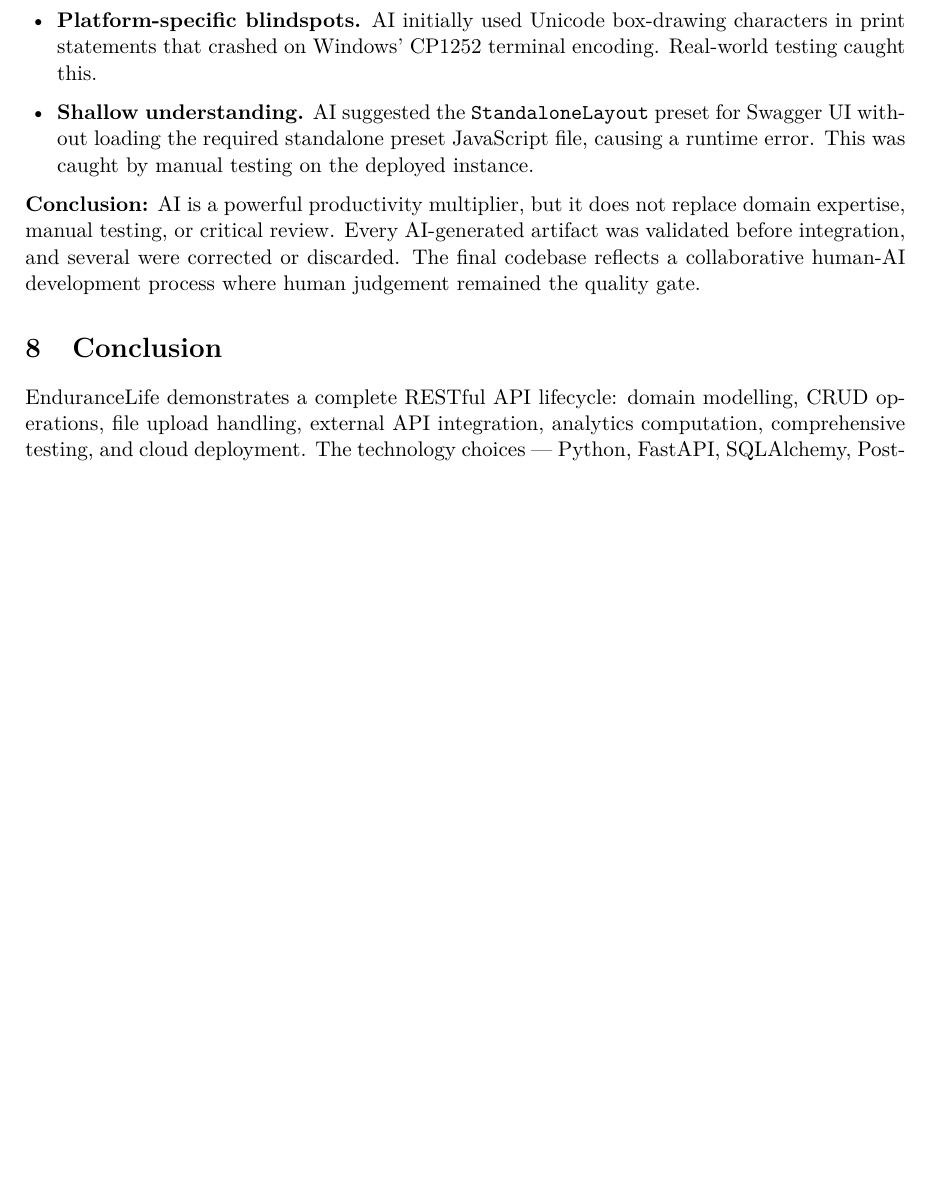
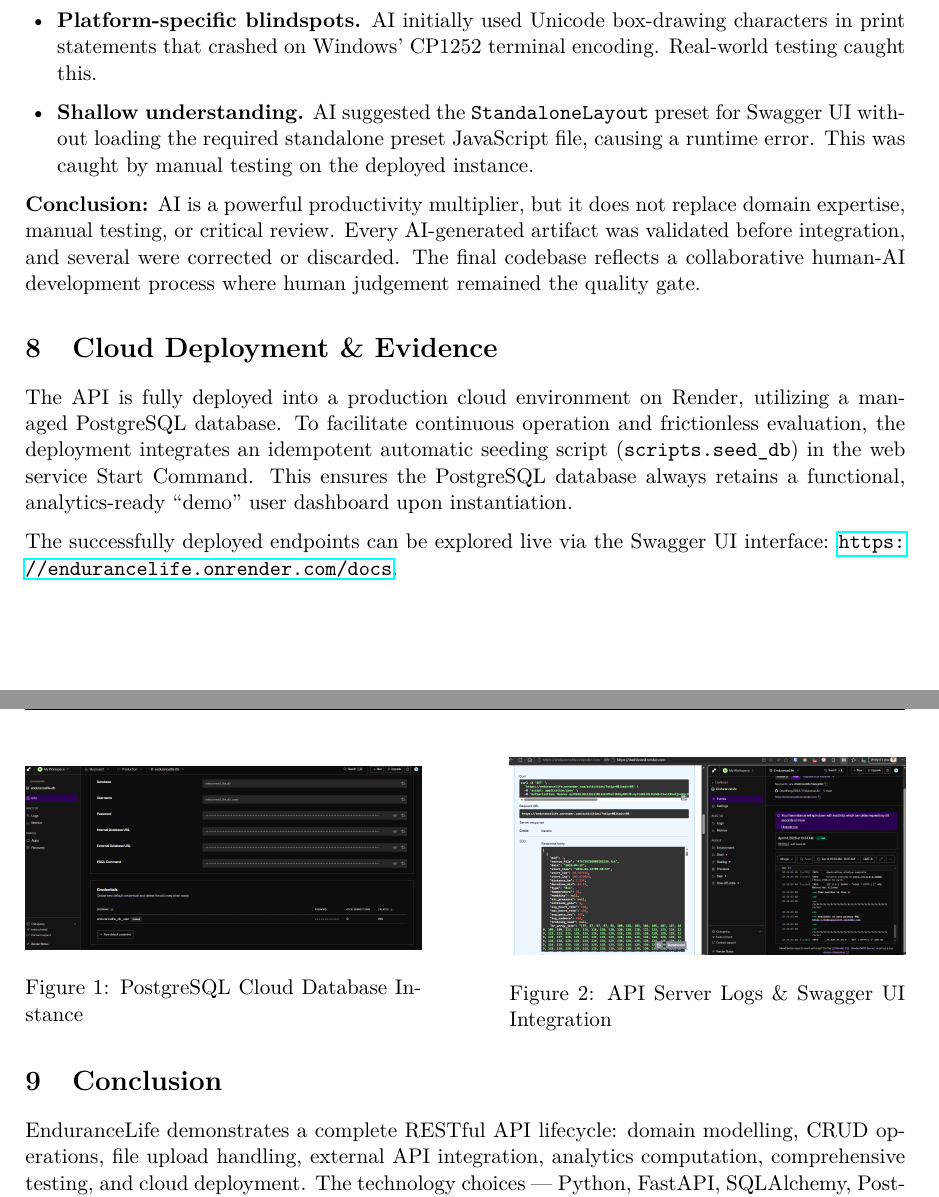
Before and after one commit to DavidFeng-8844/EnduranceLife, a LaTeX document (docs/technical_report.tex): part of page 7 of 7 before the commit and two parts of pages 7 and 8 of 8 after it, the two joined at a grey line, cut so that both start at the same text, the shorter picture padded with empty space. Compiled offline with pdfLaTeX.

Commit message:
add deployment evidence

```diff
--- a/docs/technical_report.tex
+++ b/docs/technical_report.tex
@@ -306,6 +306,28 @@ AI accelerated development significantly --- the 80-test suite and five analytic
 \textbf{Conclusion:} AI is a powerful productivity multiplier, but it does not replace domain expertise, manual testing, or critical review. Every AI-generated artifact was validated before integration, and several were corrected or discarded. The final codebase reflects a collaborative human-AI development process where human judgement remained the quality gate.
 
 % ══════════════════════════════════════════════════════════════════════════
+\section{Cloud Deployment \& Evidence}
+% ══════════════════════════════════════════════════════════════════════════
+
+The API is fully deployed into a production cloud environment on Render, utilizing a managed PostgreSQL database. To facilitate continuous operation and frictionless evaluation, the deployment integrates an idempotent automatic seeding script (\texttt{scripts.seed\_db}) in the web service Start Command. This ensures the PostgreSQL database always retains a functional, analytics-ready ``demo'' user dashboard upon instantiation.
+
+The successfully deployed endpoints can be explored live via the Swagger UI interface: \url{https://endurancelife.onrender.com/docs}.
+
+\begin{figure}[h]
+    \centering
+    \begin{minipage}{0.45\textwidth}
+        \centering
+        \includegraphics[width=\textwidth]{db_screenshot.png}
+        \caption{PostgreSQL Cloud Database Instance}
+    \end{minipage}\hfill
+    \begin{minipage}{0.45\textwidth}
+        \centering
+        \includegraphics[width=\textwidth]{swagger-ui_split-screen-get-activity_render-control-center-log_screenshot.png}
+        \caption{API Server Logs \& Swagger UI Integration}
+    \end{minipage}
+\end{figure}
+
+% ══════════════════════════════════════════════════════════════════════════
 \section{Conclusion}
 % ══════════════════════════════════════════════════════════════════════════
 
```
Also changed, not shown: docs/SPEECH_SCRIPT.md (+13 -4 lines), docs/presentation.tex (+21 -1 lines), README.md, docs/db_screenshot.png (added), docs/presentation.pdf, docs/swagger-ui_split-screen-get-activity_render-control-center-log_screenshot.png (added), docs/technical_report.pdf.
